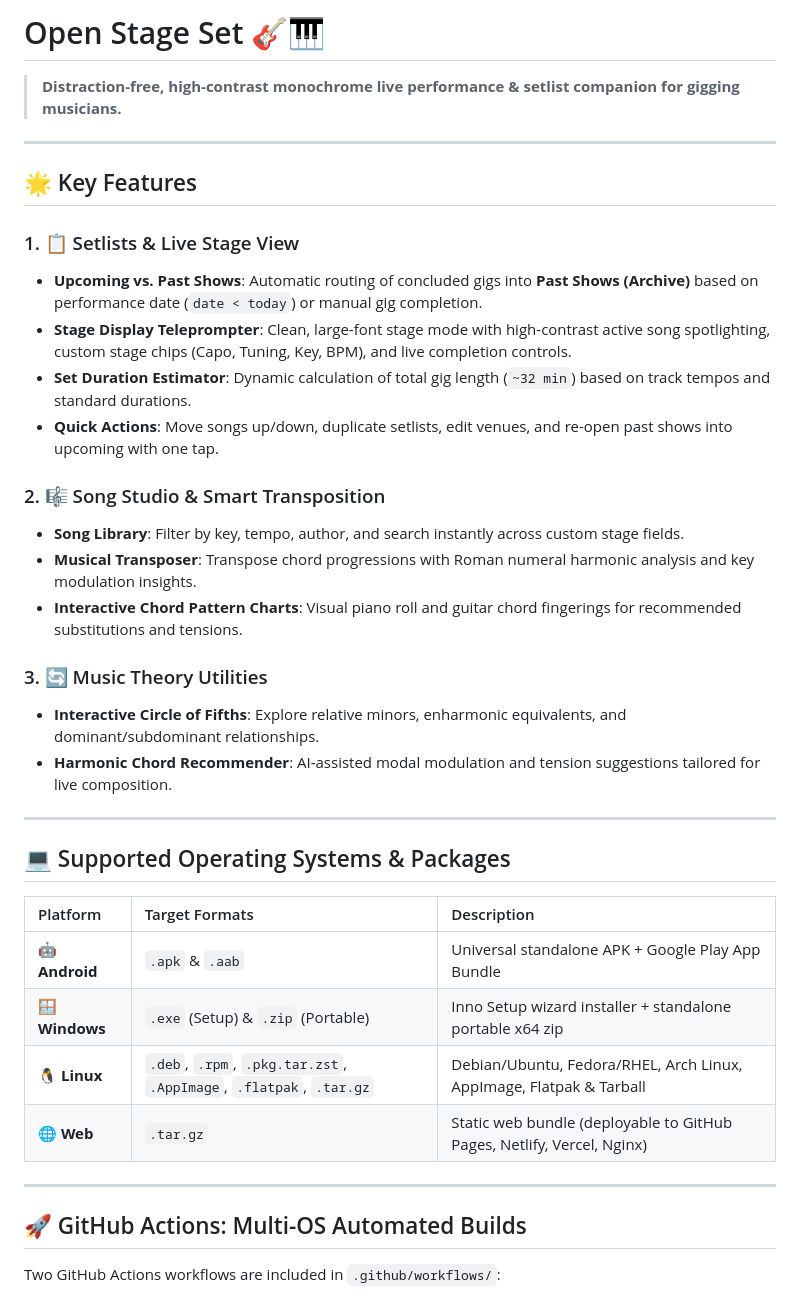
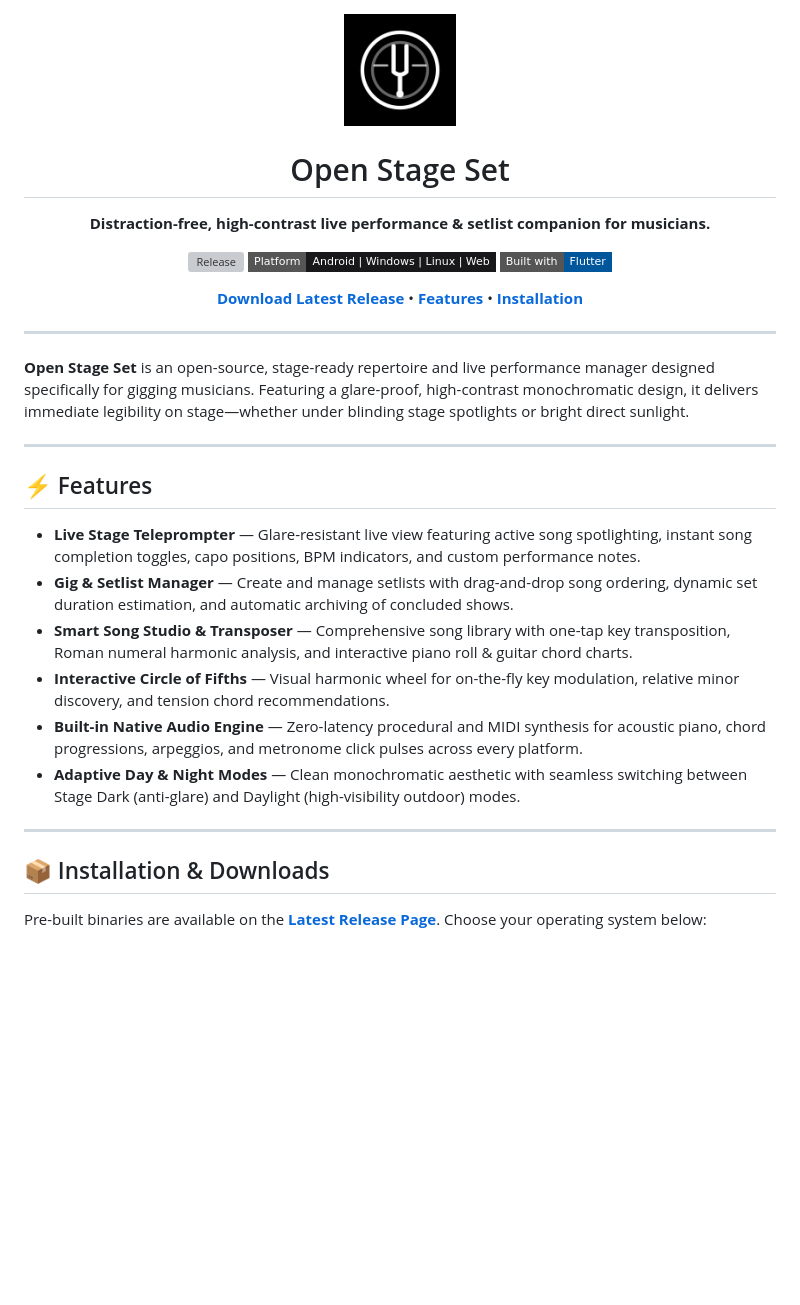
Before and after one commit to sajin-s-labs/open-stage-set, a Markdown page: README.md, the part around one of its changes. GitHub-like rendering; badges without logos; blank space fills up the shorter version; grey boxes are pictures that could not be loaded.

Commit message:
docs: modernize README with logo, minimal feature overview, and installation guide

```diff
--- a/README.md
+++ b/README.md
@@ -1,40 +1,39 @@
-# Open Stage Set 🎸🎹
+<div align="center">
 
-> **Distraction-free, high-contrast monochrome live performance & setlist companion for gigging musicians.**
+<img src="assets/images/logo.png" alt="Open Stage Set Logo" width="112" height="112" style="border-radius: 20px;" />
+
+# Open Stage Set
+
+**Distraction-free, high-contrast live performance & setlist companion for musicians.**
+
+[![Release](https://img.shields.io/github/v/release/sajin-s-labs/open-stage-set?color=18181b&label=Release&style=flat-square)](https://github.com/sajin-s-labs/open-stage-set/releases/latest)
+[![Platform](https://img.shields.io/badge/Platform-Android%20%7C%20Windows%20%7C%20Linux%20%7C%20Web-18181b?style=flat-square)](#installation)
+[![Built with Flutter](https://img.shields.io/badge/Built%20with-Flutter-02569B?style=flat-square&logo=flutter&logoColor=white)](https://flutter.dev)
+
+[**Download Latest Release**](https://github.com/sajin-s-labs/open-stage-set/releases/latest) • [**Features**](#features) • [**Installation**](#installation)
+
+</div>
 
 ---
 
-## 🌟 Key Features
-
-### 1. 📋 Setlists & Live Stage View
-- **Upcoming vs. Past Shows**: Automatic routing of concluded gigs into **Past Shows (Archive)** based on performance date (`date < today`) or manual gig completion.
-- **Stage Display Teleprompter**: Clean, large-font stage mode with high-contrast active song spotlighting, custom stage chips (Capo, Tuning, Key, BPM), and live completion controls.
-- **Set Duration Estimator**: Dynamic calculation of total gig length (`~32 min`) based on track tempos and standard durations.
-- **Quick Actions**: Move songs up/down, duplicate setlists, edit venues, and re-open past shows into upcoming with one tap.
-
-### 2. 🎼 Song Studio & Smart Transposition
-- **Song Library**: Filter by key, tempo, author, and search instantly across custom stage fields.
-- **Musical Transposer**: Transpose chord progressions with Roman numeral harmonic analysis and key modulation insights.
-- **Interactive Chord Pattern Charts**: Visual piano roll and guitar chord fingerings for recommended substitutions and tensions.
-
-### 3. 🔄 Music Theory Utilities
-- **Interactive Circle of Fifths**: Explore relative minors, enharmonic equivalents, and dominant/subdominant relationships.
-- **Harmonic Chord Recommender**: AI-assisted modal modulation and tension suggestions tailored for live composition.
+**Open Stage Set** is an open-source, stage-ready repertoire and live performance manager designed specifically for gigging musicians. Featuring a glare-proof, high-contrast monochromatic design, it delivers immediate legibility on stage—whether under blinding stage spotlights or bright direct sunlight.
 
 ---
 
-## 💻 Supported Operating Systems & Packages
+<a id="features"></a>
+## ⚡ Features
 
-| Platform | Target Formats | Description |
-| :--- | :--- | :--- |
-| 🤖 **Android** | `.apk` & `.aab` | Universal standalone APK + Google Play App Bundle |
-| 🪟 **Windows** | `.exe` (Setup) & `.zip` (Portable) | Inno Setup wizard installer + standalone portable x64 zip |
-| 🐧 **Linux** | `.deb`, `.rpm`, `.pkg.tar.zst`, `.AppImage`, `.flatpak`, `.tar.gz` | Debian/Ubuntu, Fedora/RHEL, Arch Linux, AppImage, Flatpak & Tarball |
-| 🌐 **Web** | `.tar.gz` | Static web bundle (deployable to GitHub Pages, Netlify, Vercel, Nginx) |
+- **Live Stage Teleprompter** — Glare-resistant live view featuring active song spotlighting, instant song completion toggles, capo positions, BPM indicators, and custom performance notes.
+- **Gig & Setlist Manager** — Create and manage setlists with drag-and-drop song ordering, dynamic set duration estimation, and automatic archiving of concluded shows.
+- **Smart Song Studio & Transposer** — Comprehensive song library with one-tap key transposition, Roman numeral harmonic analysis, and interactive piano roll & guitar chord charts.
+- **Interactive Circle of Fifths** — Visual harmonic wheel for on-the-fly key modulation, relative minor discovery, and tension chord recommendations.
+- **Built-in Native Audio Engine** — Zero-latency procedural and MIDI synthesis for acoustic piano, chord progressions, arpeggios, and metronome click pulses across every platform.
+- **Adaptive Day & Night Modes** — Clean monochromatic aesthetic with seamless switching between Stage Dark (anti-glare) and Daylight (high-visibility outdoor) modes.
 
 ---
 
-## 🚀 GitHub Actions: Multi-OS Automated Builds
+<a id="installation"></a>
+## 📦 Installation & Downloads
 
-Two GitHub Actions workflows are included in `.github/workflows/`:
+Pre-built binaries are available on the [**Latest Release Page**](https://github.com/sajin-s-labs/open-stage-set/releases/latest). Choose your operating system below:
 
```
Also changed, not shown: other parts of README.md (+54 -48 lines).
